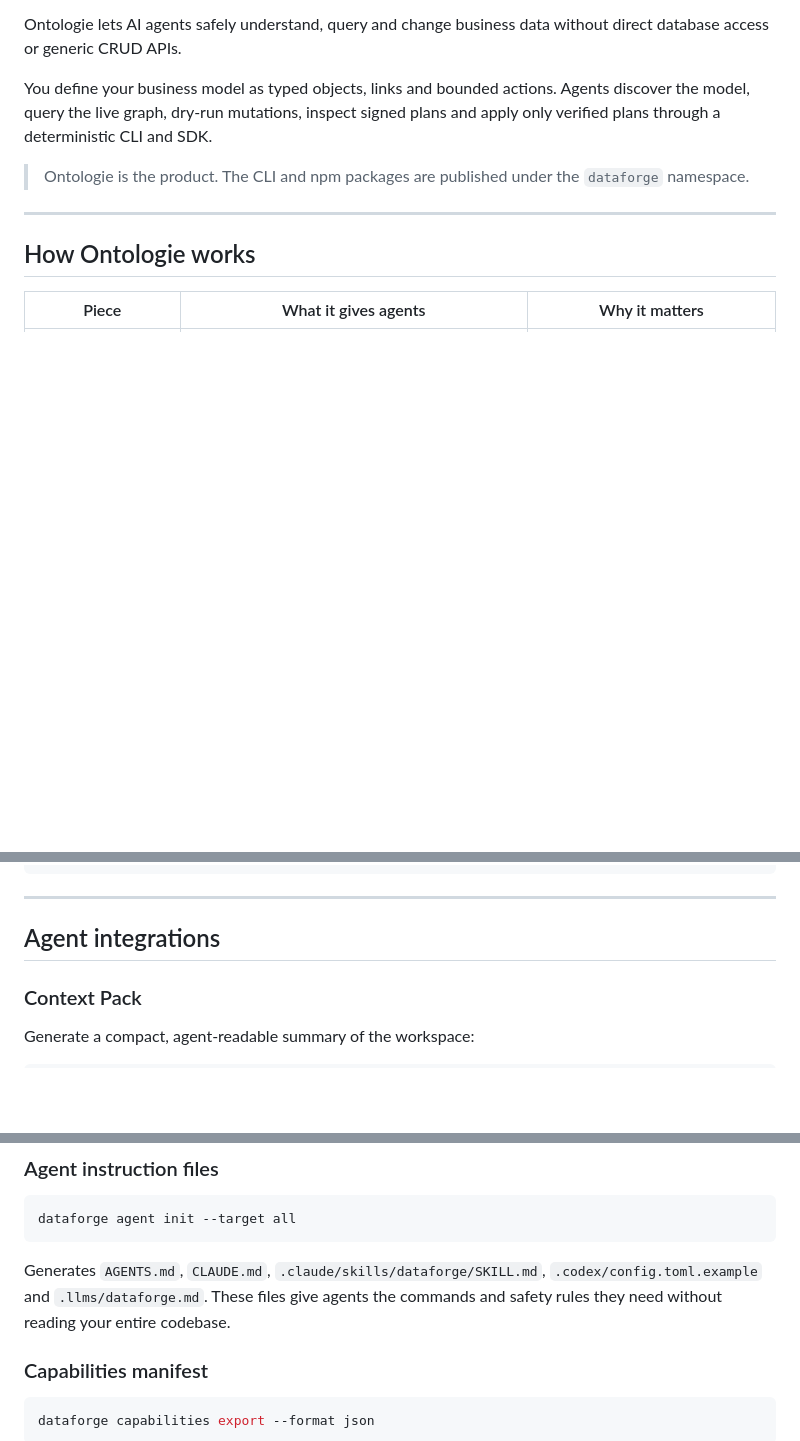
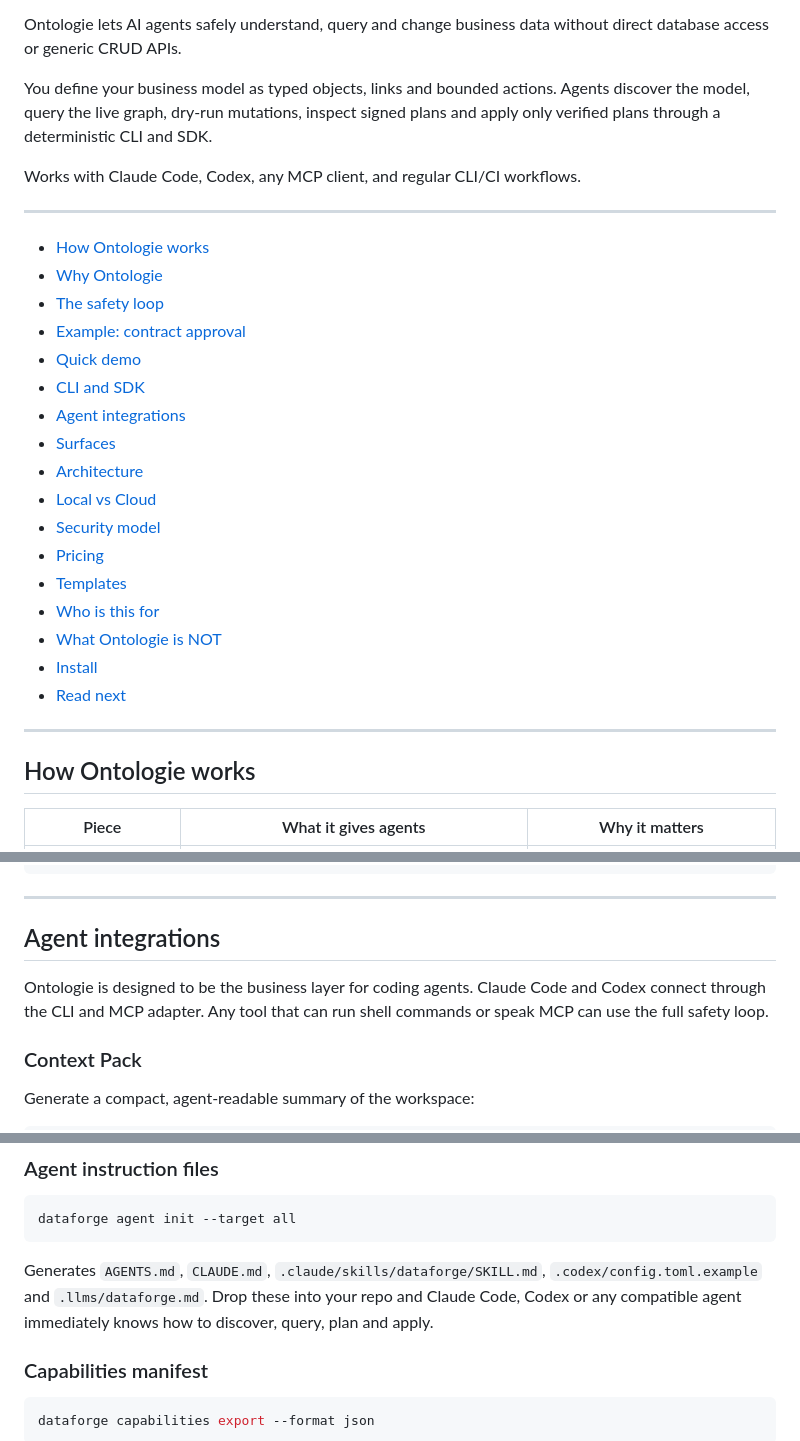
Before and after one commit to growthsystemes/ontologie-docs, a Markdown page: README.md, 3 parts joined by grey strips. Drawn GitHub-style; blank space fills up the shorter version.

Commit message:
docs: add table of contents, Claude Code/Codex mentions, remove namespace note

````diff
--- a/README.md
+++ b/README.md
@@ -6,7 +6,27 @@ Ontologie lets AI agents safely understand, query and change business data witho
 
 You define your business model as typed objects, links and bounded actions. Agents discover the model, query the live graph, dry-run mutations, inspect signed plans and apply only verified plans through a deterministic CLI and SDK.
 
-> Ontologie is the product. The CLI and npm packages are published under the `dataforge` namespace.
+Works with Claude Code, Codex, any MCP client, and regular CLI/CI workflows.
+
+---
+
+- [How Ontologie works](#how-ontologie-works)
+- [Why Ontologie](#why-ontologie)
+- [The safety loop](#the-safety-loop)
+- [Example: contract approval](#example-contract-approval)
+- [Quick demo](#quick-demo-local)
+- [CLI and SDK](#cli-and-sdk)
+- [Agent integrations](#agent-integrations)
+- [Surfaces](#surfaces)
+- [Architecture](#architecture)
+- [Local vs Cloud](#local-vs-cloud)
+- [Security model](#security-model)
+- [Pricing](#pricing)
+- [Templates](#templates)
+- [Who is this for](#who-is-this-for)
+- [What Ontologie is NOT](#what-ontologie-is-not)
+- [Install](#install)
+- [Read next](#read-next)
 
 ---
 
@@ -287,6 +307,8 @@ await client.actions.applyPlan(plan.id, {
 
 ## Agent integrations
 
+Ontologie is designed to be the business layer for coding agents. Claude Code and Codex connect through the CLI and MCP adapter. Any tool that can run shell commands or speak MCP can use the full safety loop.
+
 ### Context Pack
 
 Generate a compact, agent-readable summary of the workspace:
@@ -308,7 +330,7 @@ The Context Pack uses three trust levels: `systemTrusted` (schema, policy, safet
 dataforge agent init --target all
 ```
 
-Generates `AGENTS.md`, `CLAUDE.md`, `.claude/skills/dataforge/SKILL.md`, `.codex/config.toml.example` and `.llms/dataforge.md`. These files give agents the commands and safety rules they need without reading your entire codebase.
+Generates `AGENTS.md`, `CLAUDE.md`, `.claude/skills/dataforge/SKILL.md`, `.codex/config.toml.example` and `.llms/dataforge.md`. Drop these into your repo and Claude Code, Codex or any compatible agent immediately knows how to discover, query, plan and apply.
 
 ### Capabilities manifest
 
````
